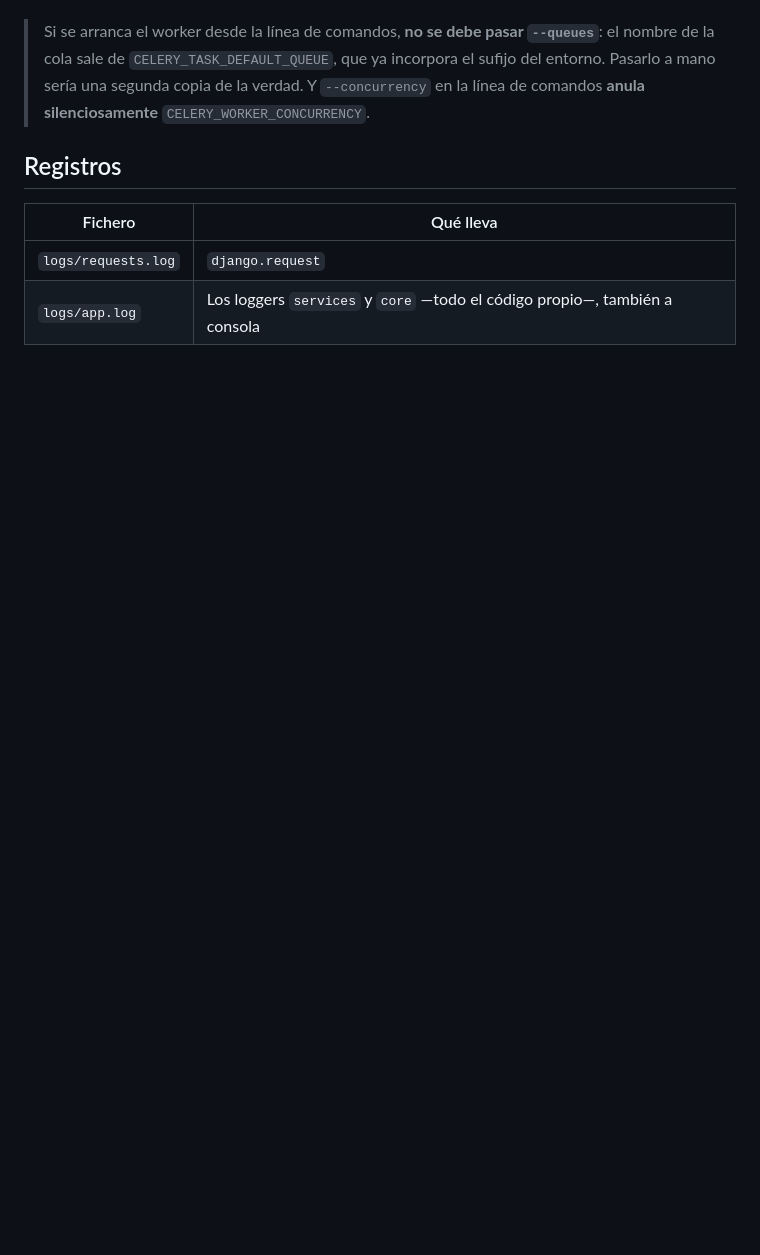
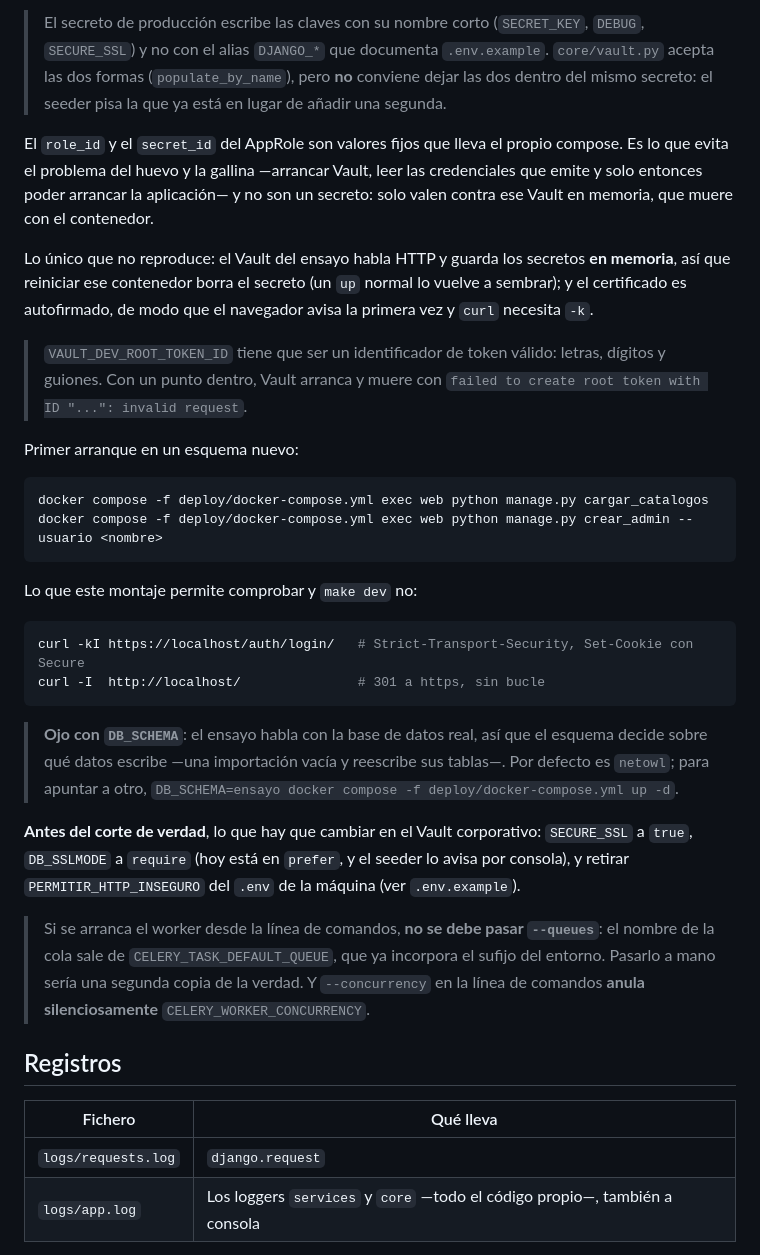
Before and after one commit to ALFD03/NetOwl-Django, a Markdown page: docs/12-operacion.md, the part around one of its changes. Drawn GitHub-style; blank space fills up the shorter version.

````diff
--- a/docs/12-operacion.md
+++ b/docs/12-operacion.md
@@ -129,3 +197,47 @@ Los dos últimos usan la misma imagen y solo cambian el comando.
+> El secreto de producción escribe las claves con su nombre corto (`SECRET_KEY`,
+> `DEBUG`, `SECURE_SSL`) y no con el alias `DJANGO_*` que documenta
+> `.env.example`. `core/vault.py` acepta las dos formas (`populate_by_name`),
+> pero **no** conviene dejar las dos dentro del mismo secreto: el seeder pisa la
+> que ya está en lugar de añadir una segunda.
+
+El `role_id` y el `secret_id` del AppRole son valores fijos que lleva el propio
+compose. Es lo que evita el problema del huevo y la gallina —arrancar Vault,
+leer las credenciales que emite y solo entonces poder arrancar la aplicación— y
+no son un secreto: solo valen contra ese Vault en memoria, que muere con el
+contenedor.
+
+Lo único que no reproduce: el Vault del ensayo habla HTTP y guarda los secretos
+**en memoria**, así que reiniciar ese contenedor borra el secreto (un `up`
+normal lo vuelve a sembrar); y el certificado es autofirmado, de modo que el
+navegador avisa la primera vez y `curl` necesita `-k`.
+
+> `VAULT_DEV_ROOT_TOKEN_ID` tiene que ser un identificador de token válido:
+> letras, dígitos y guiones. Con un punto dentro, Vault arranca y muere con
+> `failed to create root token with ID "...": invalid request`.
+
+Primer arranque en un esquema nuevo:
+
+```bash
+docker compose -f deploy/docker-compose.yml exec web python manage.py cargar_catalogos
+docker compose -f deploy/docker-compose.yml exec web python manage.py crear_admin --usuario <nombre>
+```
+
+Lo que este montaje permite comprobar y `make dev` no:
+
+```bash
+curl -kI https://localhost/auth/login/   # Strict-Transport-Security, Set-Cookie con Secure
+curl -I  http://localhost/               # 301 a https, sin bucle
+```
+
+> **Ojo con `DB_SCHEMA`**: el ensayo habla con la base de datos real, así que el
+> esquema decide sobre qué datos escribe —una importación vacía y reescribe sus
+> tablas—. Por defecto es `netowl`; para apuntar a otro,
+> `DB_SCHEMA=ensayo docker compose -f deploy/docker-compose.yml up -d`.
+
+**Antes del corte de verdad**, lo que hay que cambiar en el Vault corporativo:
+`SECURE_SSL` a `true`, `DB_SSLMODE` a `require` (hoy está en `prefer`, y el
+seeder lo avisa por consola), y retirar `PERMITIR_HTTP_INSEGURO` del `.env` de
+la máquina (ver `.env.example`).
 
 > Si se arranca el worker desde la línea de comandos, **no se debe pasar
 > `--queues`**: el nombre de la cola sale de `CELERY_TASK_DEFAULT_QUEUE`, que ya
````
Also changed, not shown: other parts of docs/12-operacion.md (+74 -6 lines).
